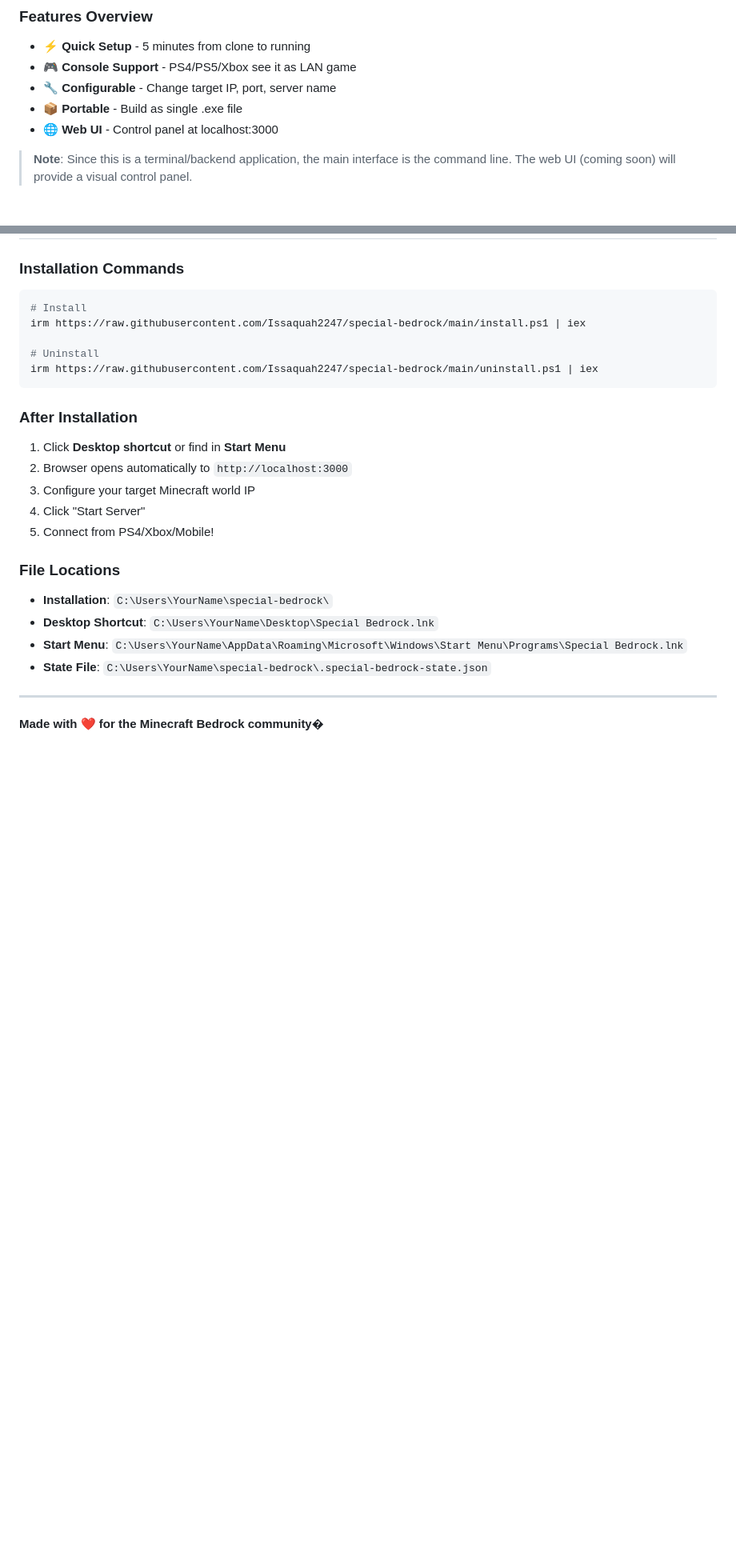
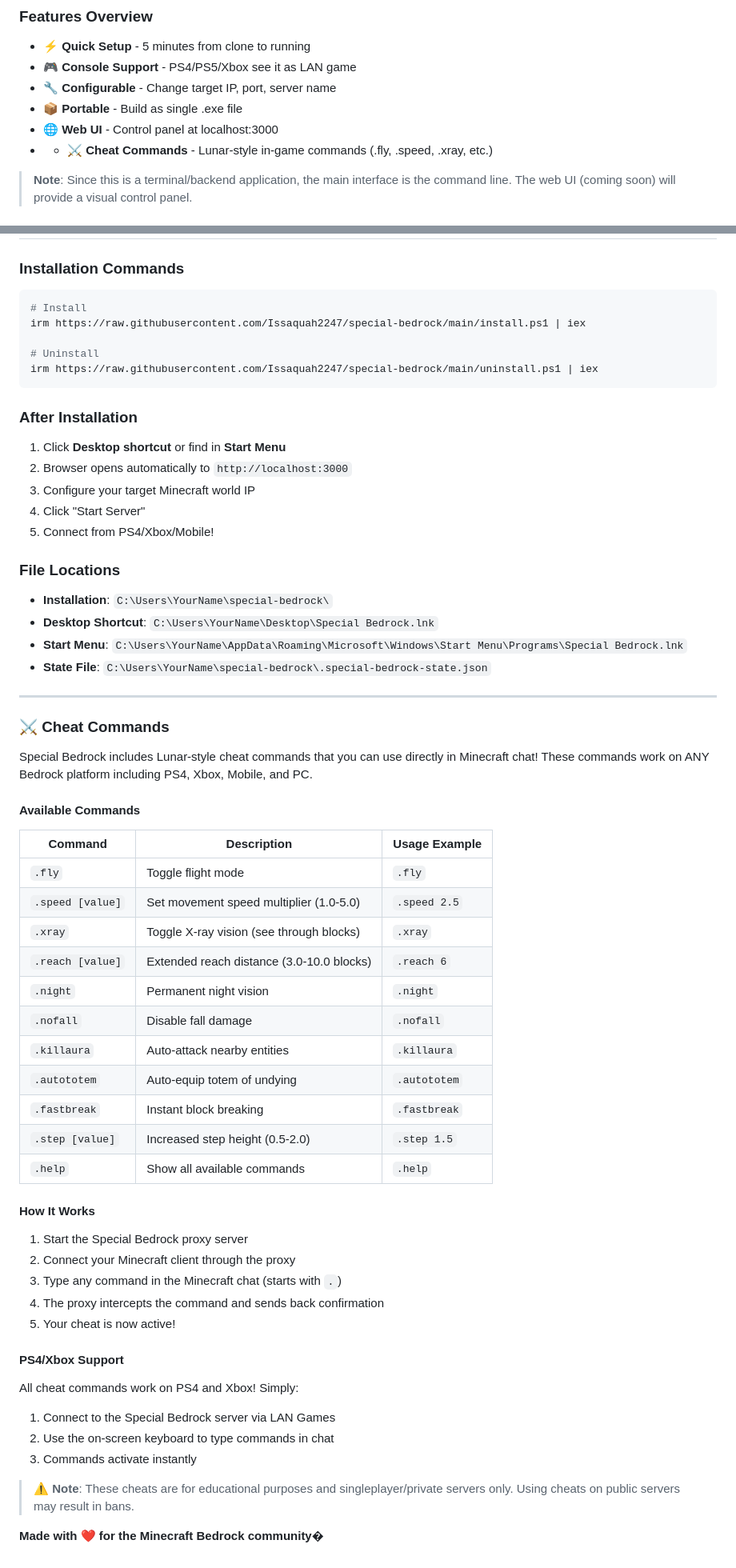
Before and after one commit to Issaquah2247/special-bedrock, a Markdown page: README.md, 2 parts joined by grey strips. Shown: that part at 80% size. GitHub-like rendering; blank space fills up the shorter version.

Commit message:
Add comprehensive cheat commands documentation
Added a section for cheat commands including usage examples and instructions for PS4/Xbox support.

```diff
--- a/README.md
+++ b/README.md
@@ -42,6 +42,7 @@ Starting LAN broadcast for console discovery...
 - 🔧 **Configurable** - Change target IP, port, server name
 - 📦 **Portable** - Build as single .exe file
 - 🌐 **Web UI** - Control panel at localhost:3000
+- - ⚔️ **Cheat Commands** - Lunar-style in-game commands (.fly, .speed, .xray, etc.)
 
 > **Note**: Since this is a terminal/backend application, the main interface is the command line. The web UI (coming soon) will provide a visual control panel.
 
@@ -586,4 +587,43 @@ irm https://raw.githubusercontent.com/Issaquah2247/special-bedrock/main/uninstal
 
 ---
 
+### ⚔️ Cheat Commands
+
+Special Bedrock includes Lunar-style cheat commands that you can use directly in Minecraft chat! These commands work on ANY Bedrock platform including PS4, Xbox, Mobile, and PC.
+
+#### Available Commands
+
+| Command | Description | Usage Example |
+|---------|-------------|---------------|
+| `.fly` | Toggle flight mode | `.fly` |
+| `.speed [value]` | Set movement speed multiplier (1.0-5.0) | `.speed 2.5` |
+| `.xray` | Toggle X-ray vision (see through blocks) | `.xray` |
+| `.reach [value]` | Extended reach distance (3.0-10.0 blocks) | `.reach 6` |
+| `.night` | Permanent night vision | `.night` |
+| `.nofall` | Disable fall damage | `.nofall` |
+| `.killaura` | Auto-attack nearby entities | `.killaura` |
+| `.autototem` | Auto-equip totem of undying | `.autototem` |
+| `.fastbreak` | Instant block breaking | `.fastbreak` |
+| `.step [value]` | Increased step height (0.5-2.0) | `.step 1.5` |
+| `.help` | Show all available commands | `.help` |
+
+#### How It Works
+
+1. Start the Special Bedrock proxy server
+2. Connect your Minecraft client through the proxy
+3. Type any command in the Minecraft chat (starts with `.`)
+4. The proxy intercepts the command and sends back confirmation
+5. Your cheat is now active!
+
+#### PS4/Xbox Support
+
+All cheat commands work on PS4 and Xbox! Simply:
+1. Connect to the Special Bedrock server via LAN Games
+2. Use the on-screen keyboard to type commands in chat
+3. Commands activate instantly
+
+> ⚠️ **Note**: These cheats are for educational purposes and singleplayer/private servers only. Using cheats on public servers may result in bans.
+
+
+
 **Made with ❤️ for the Minecraft Bedrock community**�
```
